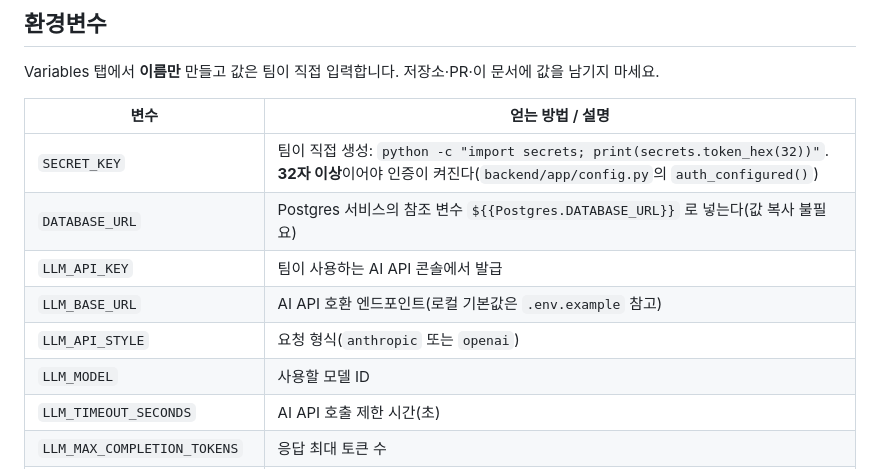
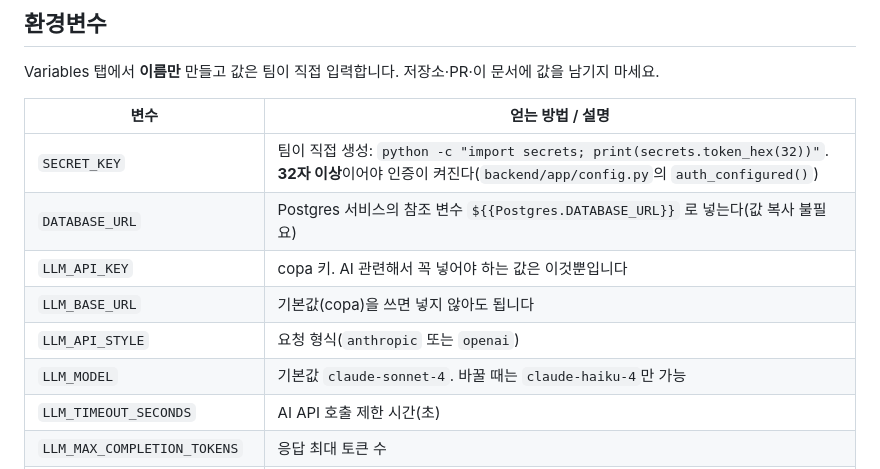
Before and after one commit to innurhap28/Next-Star-Hunter.bot, a Markdown page: docs/DEPLOY.md, the part around the change. Rendered like a GitHub page.

Commit message:
docs: AI 설정은 LLM_API_KEY만 넣으면 되도록 안내 수정

```diff
--- a/docs/DEPLOY.md
+++ b/docs/DEPLOY.md
@@ -35,10 +35,10 @@ Variables 탭에서 **이름만** 만들고 값은 팀이 직접 입력합니다
 | --- | --- |
 | `SECRET_KEY` | 팀이 직접 생성: `python -c "import secrets; print(secrets.token_hex(32))"`. **32자 이상**이어야 인증이 켜진다(`backend/app/config.py`의 `auth_configured()`) |
 | `DATABASE_URL` | Postgres 서비스의 참조 변수 `${{Postgres.DATABASE_URL}}` 로 넣는다(값 복사 불필요) |
-| `LLM_API_KEY` | 팀이 사용하는 AI API 콘솔에서 발급 |
-| `LLM_BASE_URL` | AI API 호환 엔드포인트(로컬 기본값은 `.env.example` 참고) |
+| `LLM_API_KEY` | copa 키. AI 관련해서 꼭 넣어야 하는 값은 이것뿐입니다 |
+| `LLM_BASE_URL` | 기본값(copa)을 쓰면 넣지 않아도 됩니다 |
 | `LLM_API_STYLE` | 요청 형식(`anthropic` 또는 `openai`) |
-| `LLM_MODEL` | 사용할 모델 ID |
+| `LLM_MODEL` | 기본값 `claude-sonnet-4`. 바꿀 때는 `claude-haiku-4`만 가능 |
 | `LLM_TIMEOUT_SECONDS` | AI API 호출 제한 시간(초) |
 | `LLM_MAX_COMPLETION_TOKENS` | 응답 최대 토큰 수 |
 | `LLM_JSON_MODE` | JSON 응답 모드 사용 여부(`openai` 방식에서만 적용) |
```
Also changed, not shown: README.md (+2 -2 lines).
